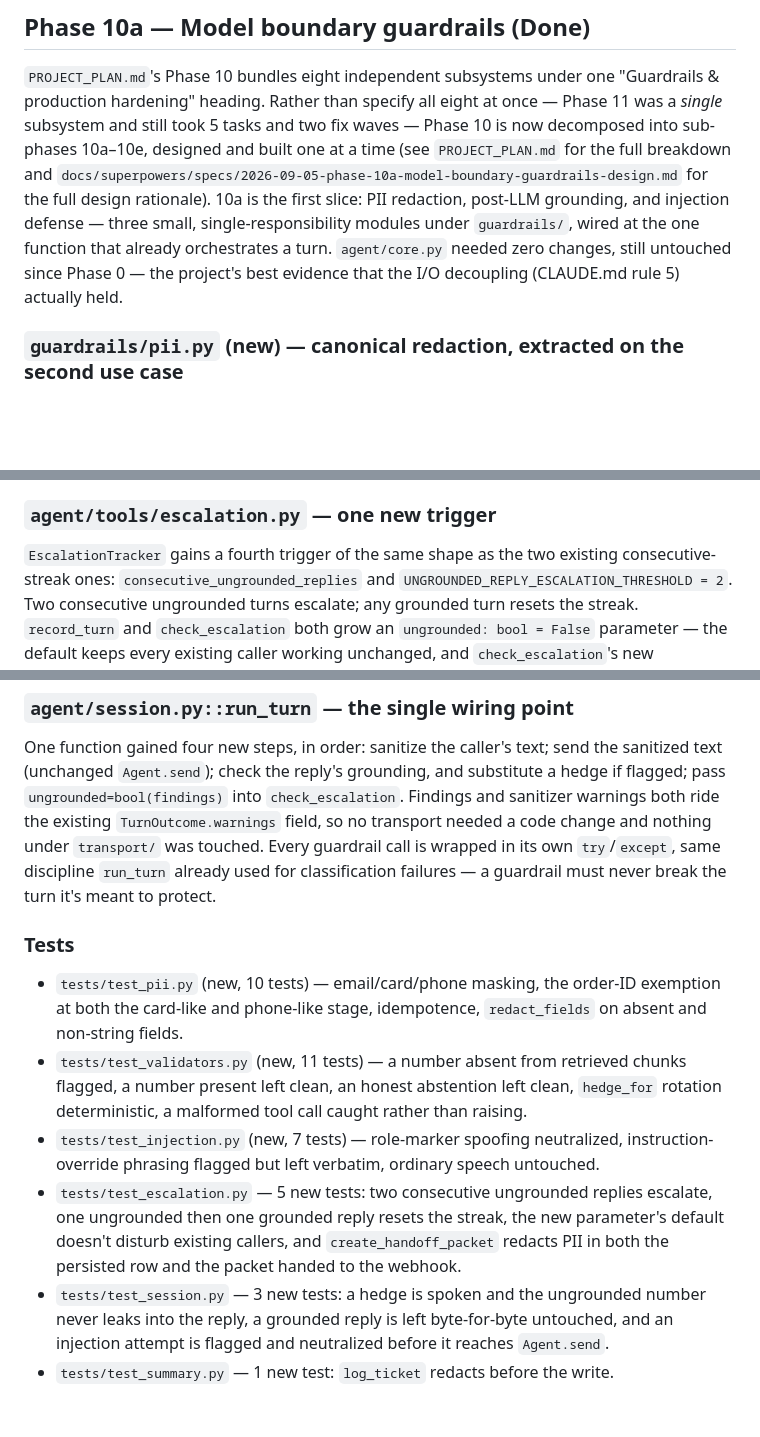
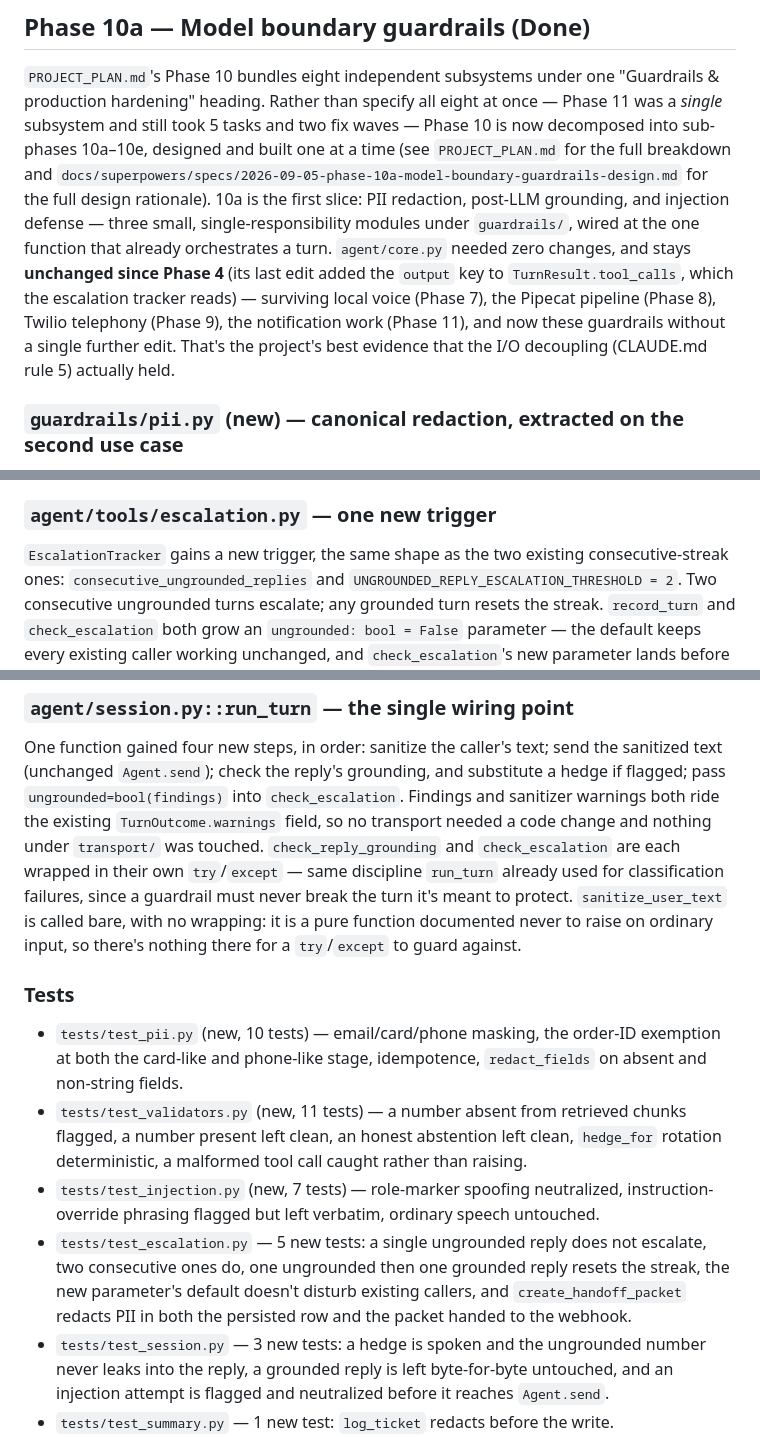
Before and after one commit to LazarOsmokrovic/support-voice-agent, a Markdown page: README.md, 3 parts joined by grey strips. GitHub-like rendering; blank space fills up the shorter version.

Commit message:
Phase 10a docs: fix three factual errors in the README section
- run_turn: only check_reply_grounding and check_escalation are
  wrapped in try/except; sanitize_user_text is called bare since it's
  pure and documented never to raise on ordinary input.
- Drop the 'fourth trigger' ordinal for the ungrounded-reply streak
  (it's the fifth tracker-native trigger, counting the human-request
  and policy-restricted checks); describe it by shape instead.
- agent/core.py has been unchanged since Phase 4 (its last edit added
  TurnResult.tool_calls' output key), not since Phase 0 as originally
  stated.

Co-Authored-By: Claude Sonnet 5 <noreply@anthropic.com>

```diff
--- a/README.md
+++ b/README.md
@@ -646,8 +646,11 @@ full breakdown and `docs/superpowers/specs/2026-09-05-phase-10a-model-boundary-g
 for the full design rationale). 10a is the first slice: PII redaction, post-LLM grounding,
 and injection defense — three small, single-responsibility modules under `guardrails/`,
 wired at the one function that already orchestrates a turn. `agent/core.py` needed zero
-changes, still untouched since Phase 0 — the project's best evidence that the I/O
-decoupling (CLAUDE.md rule 5) actually held.
+changes, and stays **unchanged since Phase 4** (its last edit added the `output` key to
+`TurnResult.tool_calls`, which the escalation tracker reads) — surviving local voice
+(Phase 7), the Pipecat pipeline (Phase 8), Twilio telephony (Phase 9), the notification
+work (Phase 11), and now these guardrails without a single further edit. That's the
+project's best evidence that the I/O decoupling (CLAUDE.md rule 5) actually held.
 
 ### `guardrails/pii.py` (new) — canonical redaction, extracted on the second use case
 
@@ -753,7 +756,7 @@ sanitized version ever reaches `Agent.send`.
 
 ### `agent/tools/escalation.py` — one new trigger
 
-`EscalationTracker` gains a fourth trigger of the same shape as the two existing
+`EscalationTracker` gains a new trigger, the same shape as the two existing
 consecutive-streak ones: `consecutive_ungrounded_replies` and
 `UNGROUNDED_REPLY_ESCALATION_THRESHOLD = 2`. Two consecutive ungrounded turns escalate; any
 grounded turn resets the streak. `record_turn` and `check_escalation` both grow an
@@ -771,9 +774,12 @@ One function gained four new steps, in order: sanitize the caller's text; send t
 sanitized text (unchanged `Agent.send`); check the reply's grounding, and substitute a
 hedge if flagged; pass `ungrounded=bool(findings)` into `check_escalation`. Findings and
 sanitizer warnings both ride the existing `TurnOutcome.warnings` field, so no transport
-needed a code change and nothing under `transport/` was touched. Every guardrail call is
-wrapped in its own `try`/`except`, same discipline `run_turn` already used for
-classification failures — a guardrail must never break the turn it's meant to protect.
+needed a code change and nothing under `transport/` was touched. `check_reply_grounding`
+and `check_escalation` are each wrapped in their own `try`/`except` — same discipline
+`run_turn` already used for classification failures, since a guardrail must never break
+the turn it's meant to protect. `sanitize_user_text` is called bare, with no wrapping: it
+is a pure function documented never to raise on ordinary input, so there's nothing there
+for a `try`/`except` to guard against.
 
 ### Tests
 
@@ -785,10 +791,10 @@ classification failures — a guardrail must never break the turn it's meant to
   rotation deterministic, a malformed tool call caught rather than raising.
 - `tests/test_injection.py` (new, 7 tests) — role-marker spoofing neutralized,
   instruction-override phrasing flagged but left verbatim, ordinary speech untouched.
-- `tests/test_escalation.py` — 5 new tests: two consecutive ungrounded replies escalate,
-  one ungrounded then one grounded reply resets the streak, the new parameter's default
-  doesn't disturb existing callers, and `create_handoff_packet` redacts PII in both the
-  persisted row and the packet handed to the webhook.
+- `tests/test_escalation.py` — 5 new tests: a single ungrounded reply does not escalate,
+  two consecutive ones do, one ungrounded then one grounded reply resets the streak, the
+  new parameter's default doesn't disturb existing callers, and `create_handoff_packet`
+  redacts PII in both the persisted row and the packet handed to the webhook.
 - `tests/test_session.py` — 3 new tests: a hedge is spoken and the ungrounded number never
   leaks into the reply, a grounded reply is left byte-for-byte untouched, and an injection
   attempt is flagged and neutralized before it reaches `Agent.send`.
```
